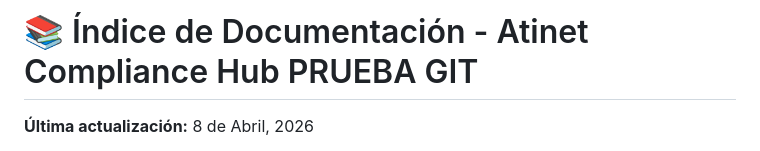
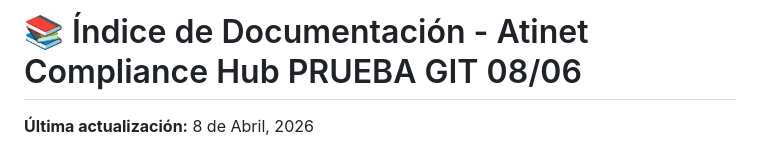
Before and after one commit to atinetmx/Atinet_Compliance_Hub, a Markdown page: README.md, the part around the change. Drawn GitHub-style.

Commit message:
Prueba workflow feature dev

```diff
--- a/README.md
+++ b/README.md
@@ -1,4 +1,4 @@
-# 📚 Índice de Documentación - Atinet Compliance Hub PRUEBA GIT
+# 📚 Índice de Documentación - Atinet Compliance Hub PRUEBA GIT 08/06
 
 **Última actualización:** 8 de Abril, 2026
 
```
